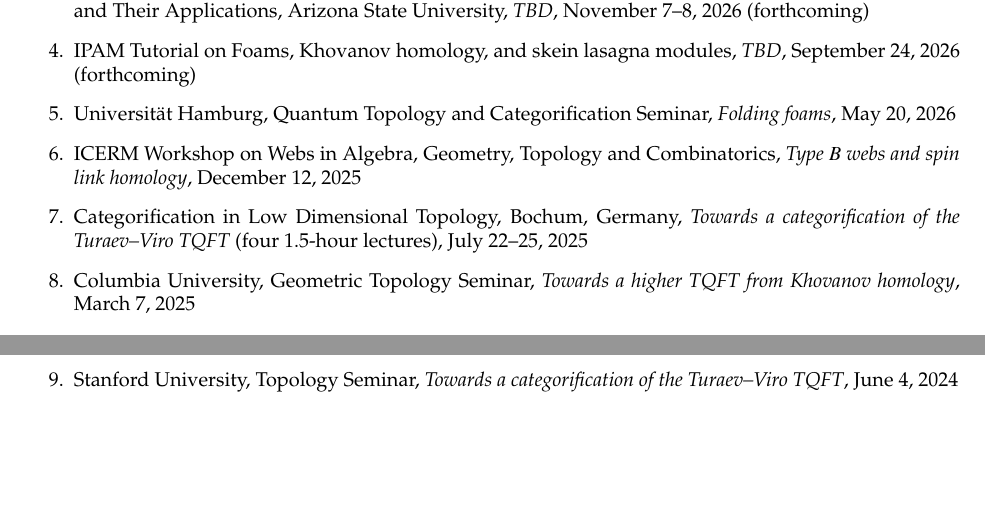
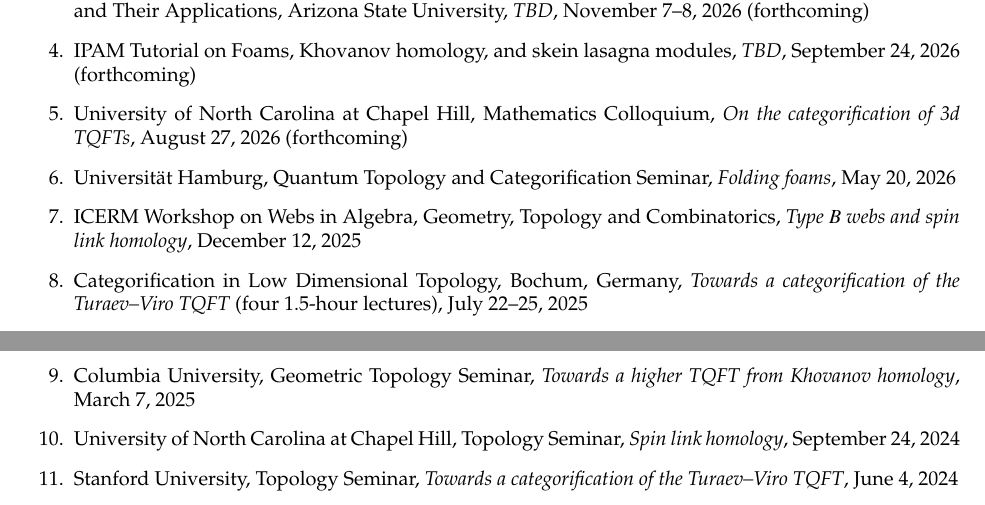
Before and after one commit to davidevrose/Public, a LaTeX CV (CV.tex): two parts of pages 4 and 5 of 12, joined at a grey line, cut so that both start at the same text, the shorter picture padded with empty space. Compiled offline with pdfLaTeX.

Commit message:
UNC talks

```diff
--- a/CV.tex
+++ b/CV.tex
@@ -659,6 +659,11 @@
 \emph{TBD},
 September 24, 2026 (forthcoming)
 
+\item University of North Carolina at Chapel Hill,
+Mathematics Colloquium,
+\emph{On the categorification of 3d TQFTs},
+August 27, 2026 (forthcoming)
+
 \item Universit\"{a}t Hamburg,
 Quantum Topology and Categorification Seminar,
 \emph{Folding foams},
@@ -677,6 +682,11 @@
 Geometric Topology Seminar,
 \emph{Towards a higher TQFT from Khovanov homology},
 March 7, 2025
+
+\item University of North Carolina at Chapel Hill,
+Topology Seminar,
+\emph{Spin link homology},
+September 24, 2024
 
 \item Stanford University,
 Topology Seminar,
```
Also changed, not shown: CV.pdf, CV.tex (2 more changed lines).
